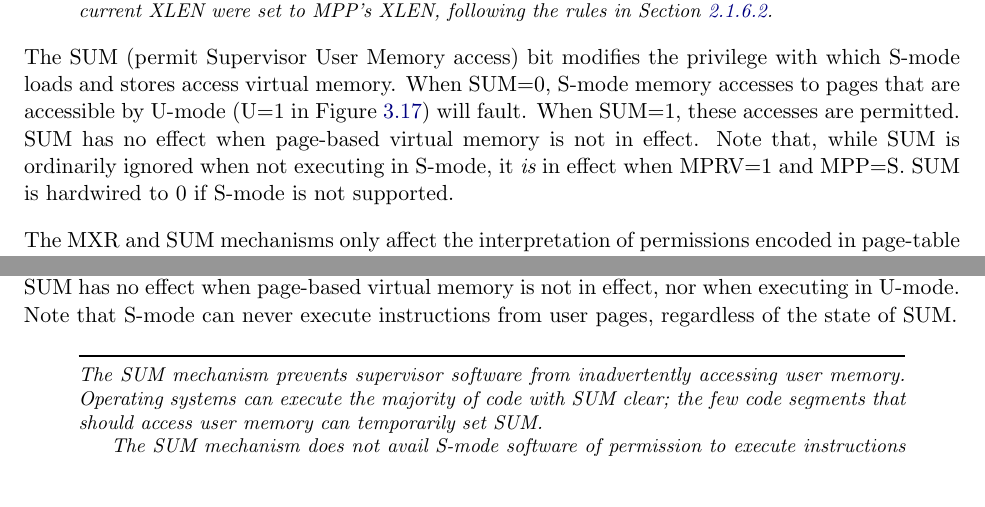
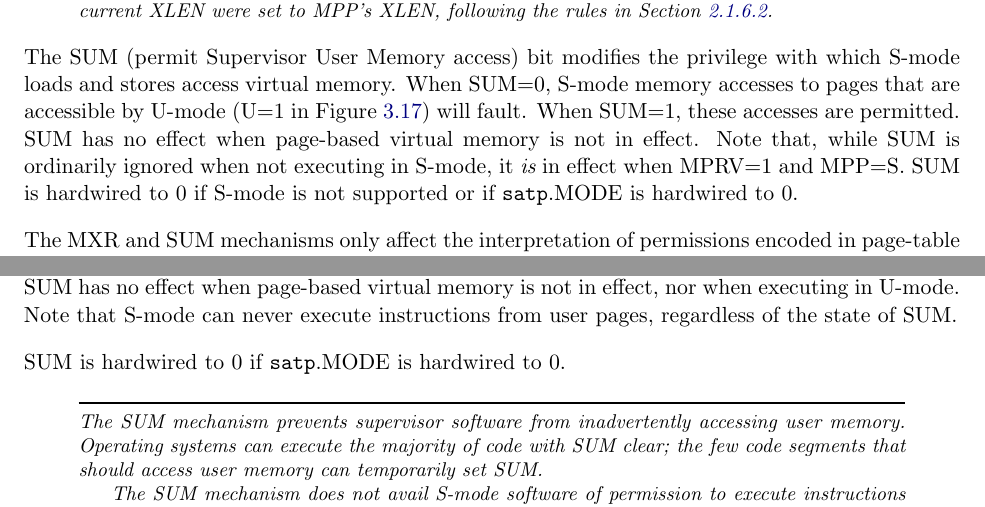
Before and after one commit to riscv/riscv-isa-manual, a LaTeX thesis (src/riscv-privileged.tex, which reads src/machine.tex, src/supervisor.tex): two parts of pages 35 and 73 of 129, joined at a grey line, cut so that both start at the same text. Compiled offline with pdfLaTeX.

Commit message:
SUM should be hardwired to 0 for cores without paging
Note that this change does not consider the forthcoming sPMP proposal.
We'll have to update the text to say that SUM should be hardwired to 0
if satp.MODE is hardwired to 0 and sPMP is not provided.

```diff
--- a/src/machine.tex
+++ b/src/machine.tex
@@ -719,7 +719,7 @@ in Figure~\ref{sv32pte}) will fault.  When SUM=1, these accesses are
 permitted.  SUM has no effect when page-based virtual memory is not in effect.
 Note that, while SUM is ordinarily ignored when not executing in S-mode, it
 {\em is} in effect when MPRV=1 and MPP=S.  SUM is hardwired to 0 if S-mode is
-not supported.
+not supported or if {\tt satp}.MODE is hardwired to 0.
 
 The MXR and SUM mechanisms only affect the interpretation of permissions
 encoded in page-table entries.  In particular, they have no impact on whether
--- a/src/supervisor.tex
+++ b/src/supervisor.tex
@@ -215,6 +215,8 @@ in Figure~\ref{sv32pte}) will fault.  When SUM=1, these accesses are permitted.
 SUM has no effect when page-based virtual memory is not in effect, nor when
 executing in U-mode.  Note that S-mode can never execute instructions from user
 pages, regardless of the state of SUM.
+
+SUM is hardwired to 0 if {\tt satp}.MODE is hardwired to 0.
 
 \begin{commentary}
 The SUM mechanism prevents supervisor software from inadvertently accessing
```
